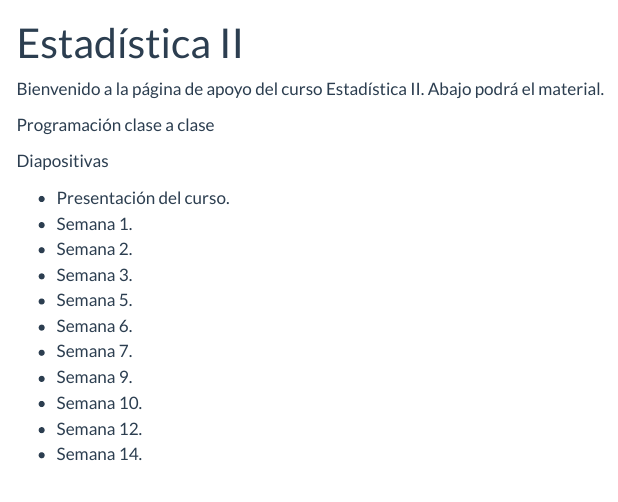
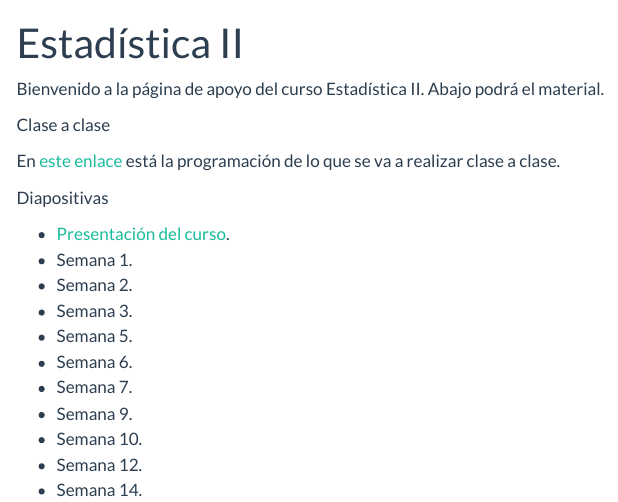
Before and after one commit to fhernanb/fhernanb.github.io, a Quarto document (EST2.qmd): the page in a window 1100 px wide, from its top. Rendered offline with R 4.5, knitr and Pandoc in place of Quarto, with nearby package versions; menus at the side of the page are left out.

Commit message:
nueva pagina est 2

```diff
--- a/EST2.qmd
+++ b/EST2.qmd
@@ -4,12 +4,13 @@ title: "Estadística II"
 
 Bienvenido a la página de apoyo del curso Estadística II. Abajo podrá el material.
 
-Programación clase a clase
+Clase a clase
 
+En [este enlace](https://drive.google.com/file/d/1O0PGYWhO5oV-4CsQQY67JkmvojPeBtym/view?usp=sharing) está la programación de lo que se va a realizar clase a clase.
 
 Diapositivas
 
-- Presentación del curso.
+- [Presentación del curso](https://drive.google.com/file/d/1O0InRjrucaNpL00--WrdfYz85F1bUWWn/view?usp=sharing).
 - Semana 1.
 - Semana 2.
 - Semana 3.
```
Also changed, not shown: docs/search.json, 3 other files.
